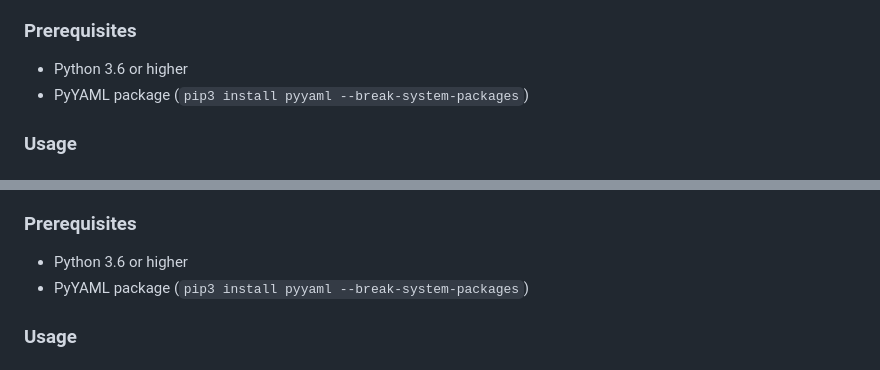
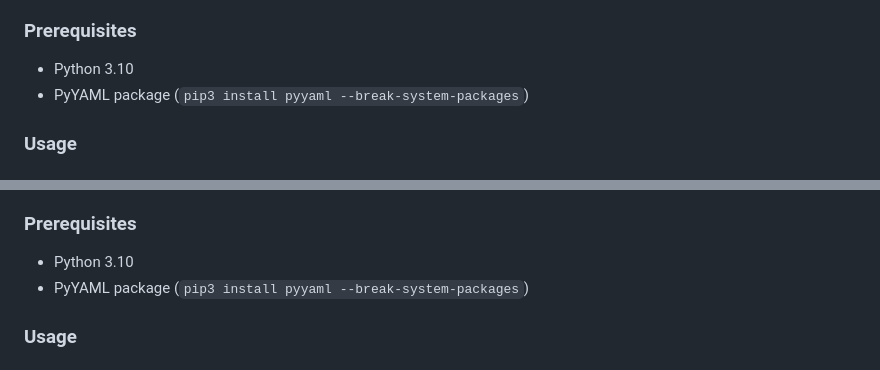
Before and after one commit to molo17inc/gluesync-bootstrapper, a Markdown page: README.md, 2 parts joined by grey strips. Drawn GitHub-style.

Commit message:
python version set to 3.10

```diff
--- a/README.md
+++ b/README.md
@@ -475,7 +475,7 @@ For support and bug reports, please create an issue in the GitLab repository.
 The included `parse_dbmoto_metadata_xml.py` script converts DbMoto metadata XML files into YAML configurations compatible with the GlueSync bootstrapper. It extracts database schemas, tables, and fields from the XML and generates structured YAML files.
 
 ### Prerequisites
-- Python 3.6 or higher
+- Python 3.10
 - PyYAML package (`pip3 install pyyaml --break-system-packages`)
 
 ### Usage
@@ -521,7 +521,7 @@ The script will:
 The included `parse_dbmoto_metadata_xml.py` script converts DbMoto metadata XML files into YAML configurations compatible with the GlueSync bootstrapper. It extracts database schemas, tables, and fields from the XML and generates structured YAML files.
 
 ### Prerequisites
-- Python 3.6 or higher
+- Python 3.10
 - PyYAML package (`pip3 install pyyaml --break-system-packages`)
 
 ### Usage
```
